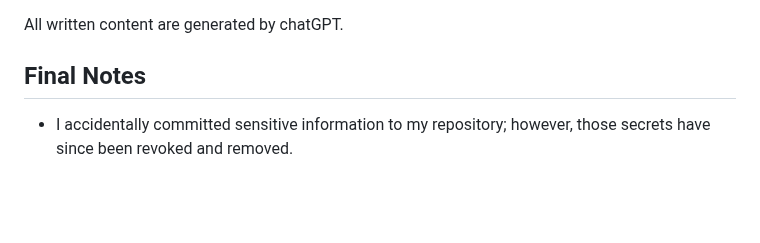
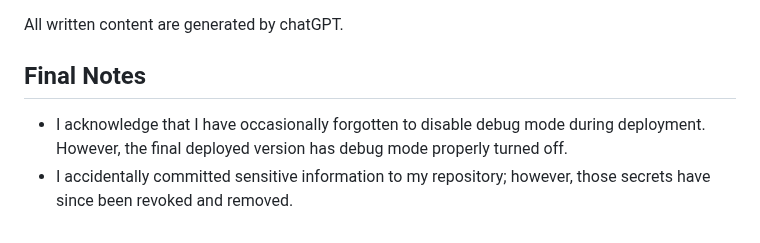
Before and after one commit to ssannejohansson/MP3-bark-and-brush, a Markdown page: README.md, the part around the change. Drawn GitHub-style; blank space fills up the shorter version.

Commit message:
Add text to readme

```diff
--- a/README.md
+++ b/README.md
@@ -433,4 +433,5 @@ All written content are generated by chatGPT.
 
 
 ## Final Notes
+- I acknowledge that I have occasionally forgotten to disable debug mode during deployment. However, the final deployed version has debug mode properly turned off.
 - I accidentally committed sensitive information to my repository; however, those secrets have since been revoked and removed.
```
